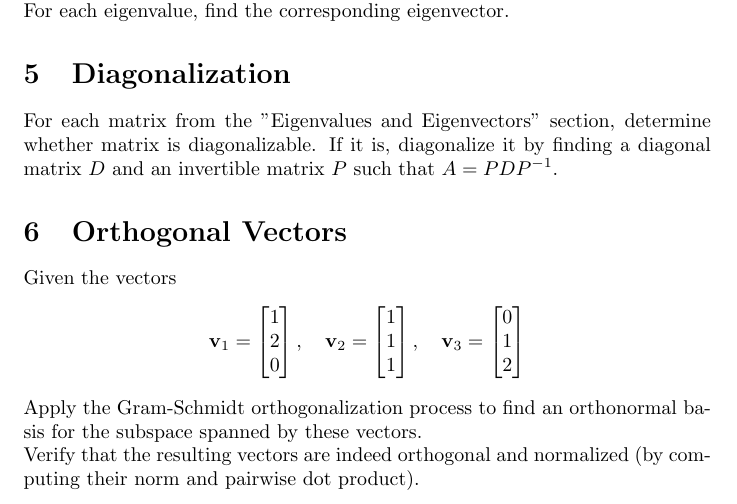
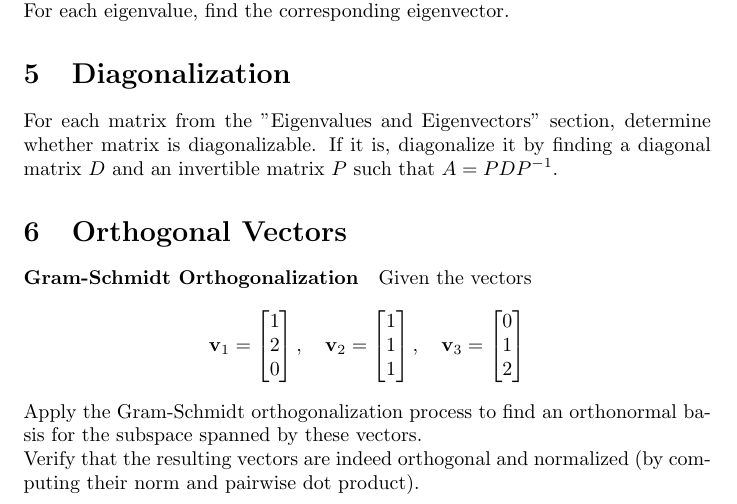
Before and after one commit to pauldubois98/RefresherMaths2023, a LaTeX problem sheet (ExercisesSet2/ExercisesLinearAlgebra.tex): part of page 3 of 3, cut so that both start at the same text. Compiled offline with pdfLaTeX.

Commit message:
added title

```diff
--- a/ExercisesSet2/ExercisesLinearAlgebra.tex
+++ b/ExercisesSet2/ExercisesLinearAlgebra.tex
@@ -136,6 +136,7 @@
 	If it is, diagonalize it by finding a diagonal matrix $D$ and an invertible matrix $P$ such that $A = PDP^{-1}$.
 
 	\section{Orthogonal Vectors}
+	\paragraph{Gram-Schmidt Orthogonalization}
 	Given the vectors
 	$$
 	\mathbf{v}_1 = \begin{bmatrix}
```
Also changed, not shown: ExercisesSet2/ExercisesLinearAlgebra.pdf.
